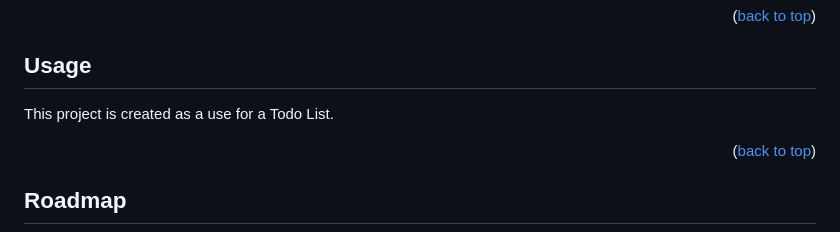
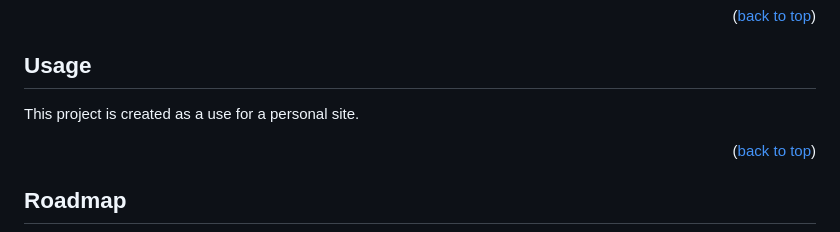
Before and after one commit to GreyCloudDev/AWS-Resume, a Markdown page: README.md, the part around the change. Rendered like a GitHub page.

```diff
--- a/README.md
+++ b/README.md
@@ -143,7 +143,7 @@ Application can also be viewd by using the View Demo button at the top
 <!-- USAGE EXAMPLES -->
 ## Usage
 
-This project is created as a use for a Todo List.
+This project is created as a use for a personal site.
 
 
 <p align="right">(<a href="#top">back to top</a>)</p>
```
